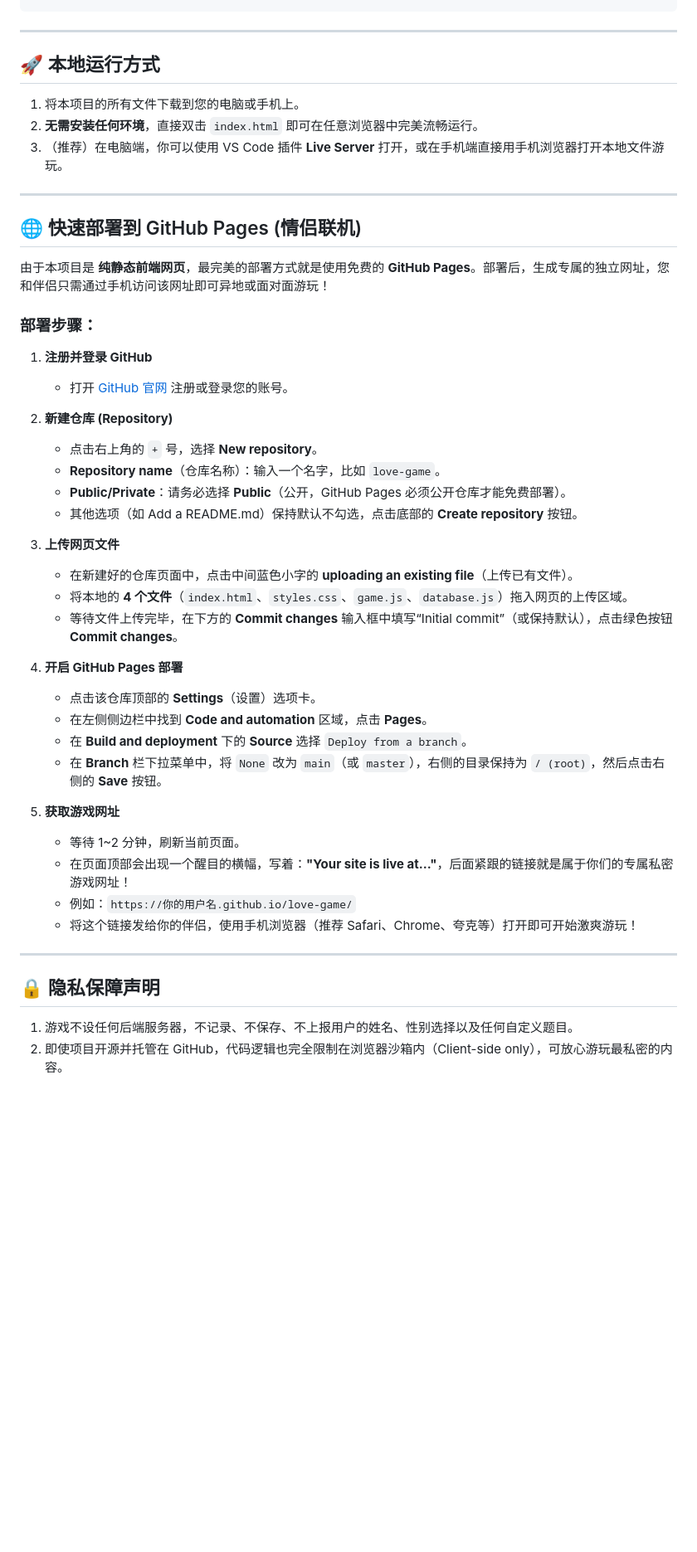
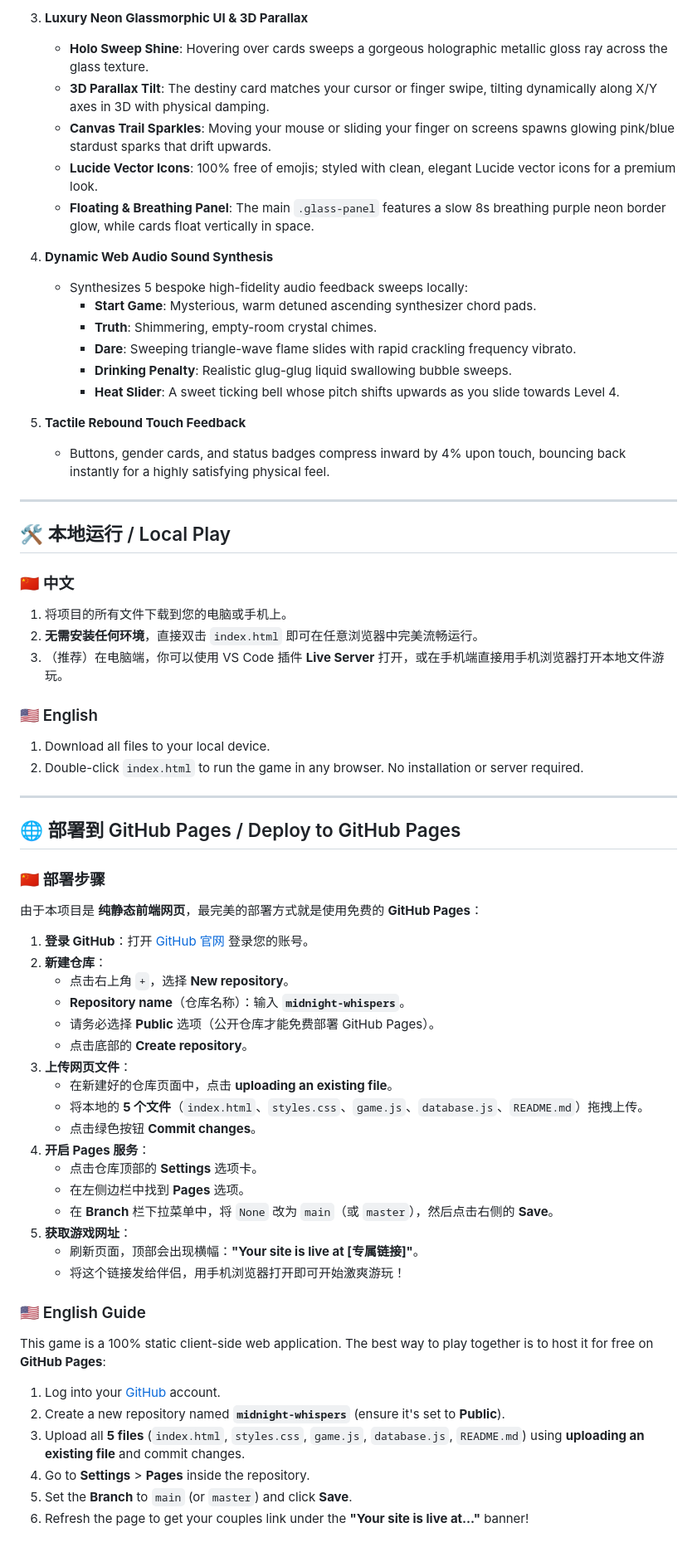
Before and after one commit to ZHANGYUEMIN/midnight-whispers, a Markdown page: README.md, the part around one of its changes. Shown at 83% size. Drawn GitHub-style; blank space fills up the shorter version.

Commit message:
Update README.md with comprehensive bilingual Chinese-English instructions

```diff
--- a/README.md
+++ b/README.md
@@ -45,49 +72,65 @@
+3. **Luxury Neon Glassmorphic UI & 3D Parallax**
+   - **Holo Sweep Shine**: Hovering over cards sweeps a gorgeous holographic metallic gloss ray across the glass texture.
+   - **3D Parallax Tilt**: The destiny card matches your cursor or finger swipe, tilting dynamically along X/Y axes in 3D with physical damping.
+   - **Canvas Trail Sparkles**: Moving your mouse or sliding your finger on screens spawns glowing pink/blue stardust sparks that drift upwards.
+   - **Lucide Vector Icons**: 100% free of emojis; styled with clean, elegant Lucide vector icons for a premium look.
+   - **Floating & Breathing Panel**: The main `.glass-panel` features a slow 8s breathing purple neon border glow, while cards float vertically in space.
+
+4. **Dynamic Web Audio Sound Synthesis**
+   - Synthesizes 5 bespoke high-fidelity audio feedback sweeps locally:
+     - **Start Game**: Mysterious, warm detuned ascending synthesizer chord pads.
+     - **Truth**: Shimmering, empty-room crystal chimes.
+     - **Dare**: Sweeping triangle-wave flame slides with rapid crackling frequency vibrato.
+     - **Drinking Penalty**: Realistic glug-glug liquid swallowing bubble sweeps.
+     - **Heat Slider**: A sweet ticking bell whose pitch shifts upwards as you slide towards Level 4.
+
+5. **Tactile Rebound Touch Feedback**
+   - Buttons, gender cards, and status badges compress inward by 4% upon touch, bouncing back instantly for a highly satisfying physical feel.
 
 ---
 
-## 🚀 本地运行方式
+## 🛠️ 本地运行 / Local Play
 
-1. 将本项目的所有文件下载到您的电脑或手机上。
+### 🇨🇳 中文
+1. 将项目的所有文件下载到您的电脑或手机上。
 2. **无需安装任何环境**，直接双击 `index.html` 即可在任意浏览器中完美流畅运行。
 3. （推荐）在电脑端，你可以使用 VS Code 插件 **Live Server** 打开，或在手机端直接用手机浏览器打开本地文件游玩。
 
----
-
-## 🌐 快速部署到 GitHub Pages (情侣联机)
-
-由于本项目是 **纯静态前端网页**，最完美的部署方式就是使用免费的 **GitHub Pages**。部署后，生成专属的独立网址，您和伴侣只需通过手机访问该网址即可异地或面对面游玩！
-
-### 部署步骤：
-
-1. **注册并登录 GitHub**
-   - 打开 [GitHub 官网](https://github.com/) 注册或登录您的账号。
-
-2. **新建仓库 (Repository)**
-   - 点击右上角的 `+` 号，选择 **New repository**。
-   - **Repository name**（仓库名称）：输入一个名字，比如 `love-game`。
-   - **Public/Private**：请务必选择 **Public**（公开，GitHub Pages 必须公开仓库才能免费部署）。
-   - 其他选项（如 Add a README.md）保持默认不勾选，点击底部的 **Create repository** 按钮。
-
-3. **上传网页文件**
-   - 在新建好的仓库页面中，点击中间蓝色小字的 **uploading an existing file**（上传已有文件）。
-   - 将本地的 **4 个文件**（`index.html`、`styles.css`、`game.js`、`database.js`）拖入网页的上传区域。
-   - 等待文件上传完毕，在下方的 **Commit changes** 输入框中填写“Initial commit”（或保持默认），点击绿色按钮 **Commit changes**。
-
-4. **开启 GitHub Pages 部署**
-   - 点击该仓库顶部的 **Settings**（设置）选项卡。
-   - 在左侧侧边栏中找到 **Code and automation** 区域，点击 **Pages**。
-   - 在 **Build and deployment** 下的 **Source** 选择 `Deploy from a branch`。
-   - 在 **Branch** 栏下拉菜单中，将 `None` 改为 `main`（或 `master`），右侧的目录保持为 `/ (root)`，然后点击右侧的 **Save** 按钮。
-
-5. **获取游戏网址**
-   - 等待 1~2 分钟，刷新当前页面。
-   - 在页面顶部会出现一个醒目的横幅，写着：**"Your site is live at..."**，后面紧跟的链接就是属于你们的专属私密游戏网址！
-   - 例如：`https://你的用户名.github.io/love-game/`
-   - 将这个链接发给你的伴侣，使用手机浏览器（推荐 Safari、Chrome、夸克等）打开即可开始激爽游玩！
+### 🇺🇸 English
+1. Download all files to your local device.
+2. Double-click `index.html` to run the game in any browser. No installation or server required.
 
 ---
 
-## 🔒 隐私保障声明
+## 🌐 部署到 GitHub Pages / Deploy to GitHub Pages
 
-1. 游戏不设任何后端服务器，不记录、不保存、不上报用户的姓名、性别选择以及任何自定义题目。
-2. 即使项目开源并托管在 GitHub，代码逻辑也完全限制在浏览器沙箱内（Client-side only），可放心游玩最私密的内容。
+### 🇨🇳 部署步骤
+由于本项目是 **纯静态前端网页**，最完美的部署方式就是使用免费的 **GitHub Pages**：
+
+1. **登录 GitHub**：打开 [GitHub 官网](https://github.com/) 登录您的账号。
+2. **新建仓库**：
+   - 点击右上角 `+`，选择 **New repository**。
+   - **Repository name**（仓库名称）：输入 **`midnight-whispers`**。
+   - 请务必选择 **Public** 选项（公开仓库才能免费部署 GitHub Pages）。
+   - 点击底部的 **Create repository**。
+3. **上传网页文件**：
+   - 在新建好的仓库页面中，点击 **uploading an existing file**。
+   - 将本地的 **5 个文件**（`index.html`、`styles.css`、`game.js`、`database.js`、`README.md`）拖拽上传。
+   - 点击绿色按钮 **Commit changes**。
+4. **开启 Pages 服务**：
+   - 点击仓库顶部的 **Settings** 选项卡。
+   - 在左侧边栏中找到 **Pages** 选项。
+   - 在 **Branch** 栏下拉菜单中，将 `None` 改为 `main`（或 `master`），然后点击右侧的 **Save**。
+5. **获取游戏网址**：
+   - 刷新页面，顶部会出现横幅：**"Your site is live at [专属链接]"**。
+   - 将这个链接发给伴侣，用手机浏览器打开即可开始激爽游玩！
+
+### 🇺🇸 English Guide
+This game is a 100% static client-side web application. The best way to play together is to host it for free on **GitHub Pages**:
+
+1. Log into your [GitHub](https://github.com/) account.
+2. Create a new repository named **`midnight-whispers`** (ensure it's set to **Public**).
+3. Upload all **5 files** (`index.html`, `styles.css`, `game.js`, `database.js`, `README.md`) using **uploading an existing file** and commit changes.
+4. Go to **Settings** > **Pages** inside the repository.
+5. Set the **Branch** to `main` (or `master`) and click **Save**.
+6. Refresh the page to get your couples link under the **"Your site is live at..."** banner!
```
Also changed, not shown: other parts of README.md (+55 -28 lines).
